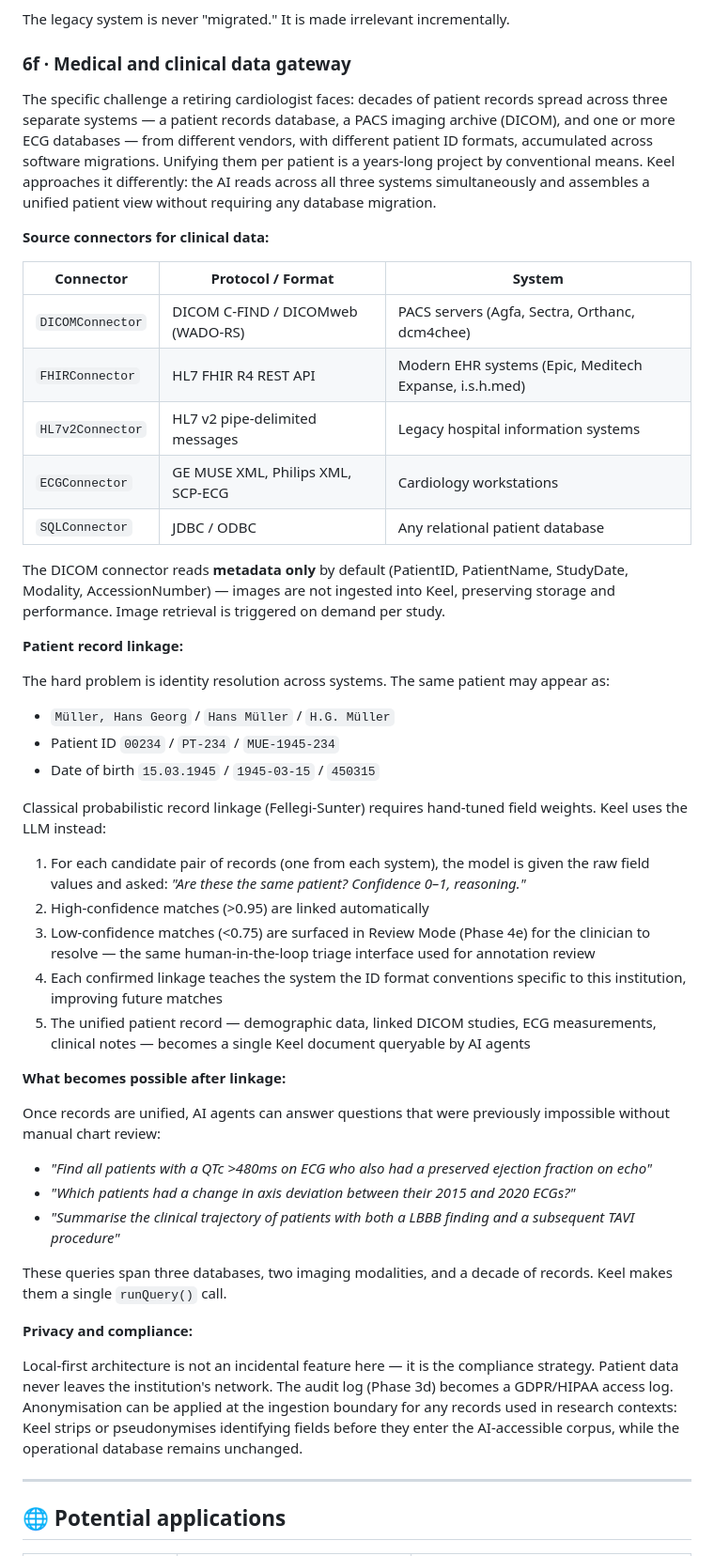
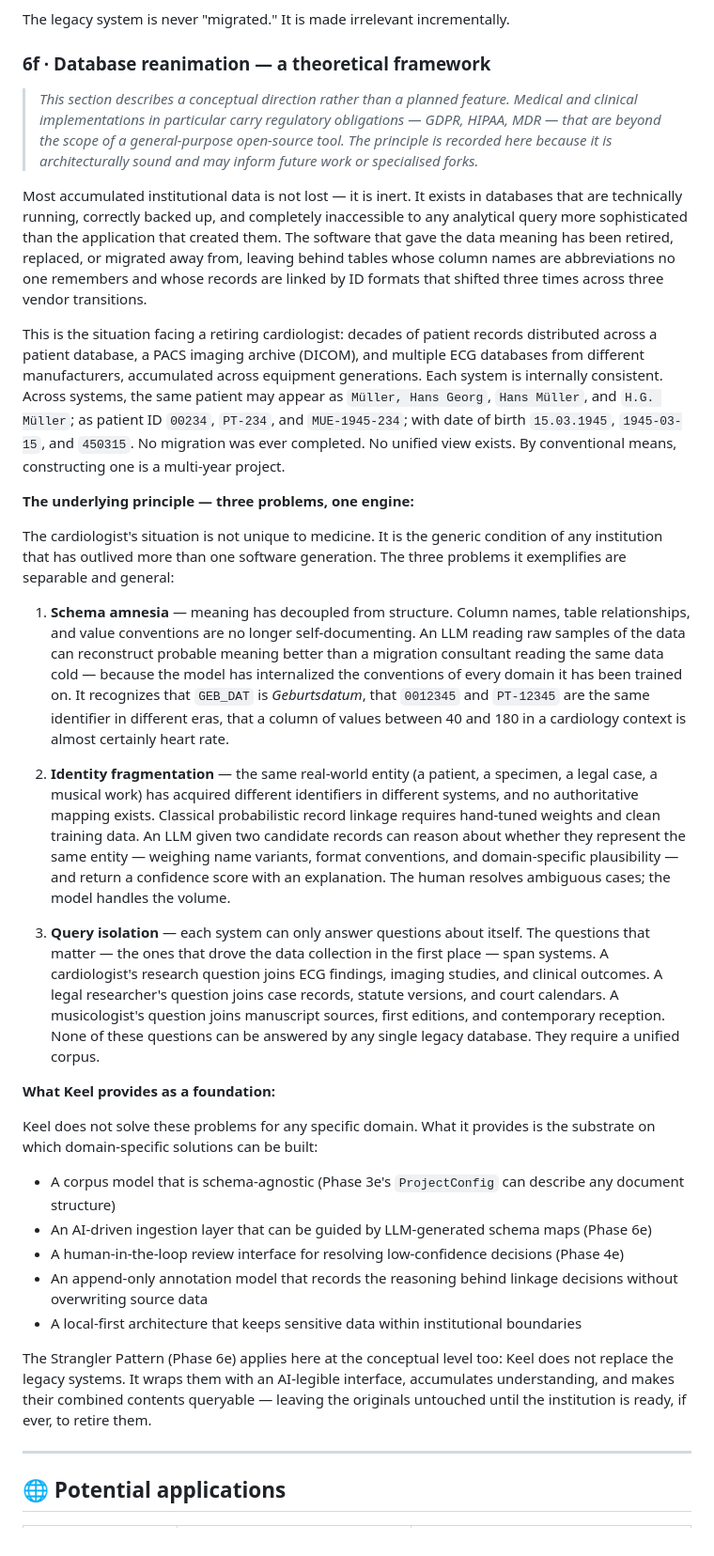
Before and after one commit to luke0004/Keel-MCP, a Markdown page: roadmap.md, the part around the change. Shown at 94% size. Drawn GitHub-style.

Commit message:
docs: reframe 6f as theoretical — database reanimation principle, not medical implementation
Co-Authored-By: Claude Sonnet 4.6 <noreply@anthropic.com>

```diff
--- a/roadmap.md
+++ b/roadmap.md
@@ -403,49 +403,35 @@ Named after the strangler fig, which grows around an existing tree until the ori
 
 The legacy system is never "migrated." It is made irrelevant incrementally.
 
-### 6f · Medical and clinical data gateway
+### 6f · Database reanimation — a theoretical framework
 
-The specific challenge a retiring cardiologist faces: decades of patient records spread across three separate systems — a patient records database, a PACS imaging archive (DICOM), and one or more ECG databases — from different vendors, with different patient ID formats, accumulated across software migrations. Unifying them per patient is a years-long project by conventional means. Keel approaches it differently: the AI reads across all three systems simultaneously and assembles a unified patient view without requiring any database migration.
+> *This section describes a conceptual direction rather than a planned feature. Medical and clinical implementations in particular carry regulatory obligations — GDPR, HIPAA, MDR — that are beyond the scope of a general-purpose open-source tool. The principle is recorded here because it is architecturally sound and may inform future work or specialised forks.*
 
-**Source connectors for clinical data:**
+Most accumulated institutional data is not lost — it is inert. It exists in databases that are technically running, correctly backed up, and completely inaccessible to any analytical query more sophisticated than the application that created them. The software that gave the data meaning has been retired, replaced, or migrated away from, leaving behind tables whose column names are abbreviations no one remembers and whose records are linked by ID formats that shifted three times across three vendor transitions.
 
-| Connector | Protocol / Format | System |
-|---|---|---|
-| `DICOMConnector` | DICOM C-FIND / DICOMweb (WADO-RS) | PACS servers (Agfa, Sectra, Orthanc, dcm4chee) |
-| `FHIRConnector` | HL7 FHIR R4 REST API | Modern EHR systems (Epic, Meditech Expanse, i.s.h.med) |
-| `HL7v2Connector` | HL7 v2 pipe-delimited messages | Legacy hospital information systems |
-| `ECGConnector` | GE MUSE XML, Philips XML, SCP-ECG | Cardiology workstations |
-| `SQLConnector` | JDBC / ODBC | Any relational patient database |
+This is the situation facing a retiring cardiologist: decades of patient records distributed across a patient database, a PACS imaging archive (DICOM), and multiple ECG databases from different manufacturers, accumulated across equipment generations. Each system is internally consistent. Across systems, the same patient may appear as `Müller, Hans Georg`, `Hans Müller`, and `H.G. Müller`; as patient ID `00234`, `PT-234`, and `MUE-1945-234`; with date of birth `15.03.1945`, `1945-03-15`, and `450315`. No migration was ever completed. No unified view exists. By conventional means, constructing one is a multi-year project.
 
-The DICOM connector reads **metadata only** by default (PatientID, PatientName, StudyDate, Modality, AccessionNumber) — images are not ingested into Keel, preserving storage and performance. Image retrieval is triggered on demand per study.
+**The underlying principle — three problems, one engine:**
 
-**Patient record linkage:**
+The cardiologist's situation is not unique to medicine. It is the generic condition of any institution that has outlived more than one software generation. The three problems it exemplifies are separable and general:
 
-The hard problem is identity resolution across systems. The same patient may appear as:
-- `Müller, Hans Georg` / `Hans Müller` / `H.G. Müller`
-- Patient ID `00234` / `PT-234` / `MUE-1945-234`
-- Date of birth `15.03.1945` / `1945-03-15` / `450315`
+1. **Schema amnesia** — meaning has decoupled from structure. Column names, table relationships, and value conventions are no longer self-documenting. An LLM reading raw samples of the data can reconstruct probable meaning better than a migration consultant reading the same data cold — because the model has internalized the conventions of every domain it has been trained on. It recognizes that `GEB_DAT` is *Geburtsdatum*, that `0012345` and `PT-12345` are the same identifier in different eras, that a column of values between 40 and 180 in a cardiology context is almost certainly heart rate.
 
-Classical probabilistic record linkage (Fellegi-Sunter) requires hand-tuned field weights. Keel uses the LLM instead:
+2. **Identity fragmentation** — the same real-world entity (a patient, a specimen, a legal case, a musical work) has acquired different identifiers in different systems, and no authoritative mapping exists. Classical probabilistic record linkage requires hand-tuned weights and clean training data. An LLM given two candidate records can reason about whether they represent the same entity — weighing name variants, format conventions, and domain-specific plausibility — and return a confidence score with an explanation. The human resolves ambiguous cases; the model handles the volume.
 
-1. For each candidate pair of records (one from each system), the model is given the raw field values and asked: *"Are these the same patient? Confidence 0–1, reasoning."*
-2. High-confidence matches (>0.95) are linked automatically
-3. Low-confidence matches (<0.75) are surfaced in Review Mode (Phase 4e) for the clinician to resolve — the same human-in-the-loop triage interface used for annotation review
-4. Each confirmed linkage teaches the system the ID format conventions specific to this institution, improving future matches
-5. The unified patient record — demographic data, linked DICOM studies, ECG measurements, clinical notes — becomes a single Keel document queryable by AI agents
+3. **Query isolation** — each system can only answer questions about itself. The questions that matter — the ones that drove the data collection in the first place — span systems. A cardiologist's research question joins ECG findings, imaging studies, and clinical outcomes. A legal researcher's question joins case records, statute versions, and court calendars. A musicologist's question joins manuscript sources, first editions, and contemporary reception. None of these questions can be answered by any single legacy database. They require a unified corpus.
 
-**What becomes possible after linkage:**
+**What Keel provides as a foundation:**
 
-Once records are unified, AI agents can answer questions that were previously impossible without manual chart review:
-- *"Find all patients with a QTc >480ms on ECG who also had a preserved ejection fraction on echo"*
-- *"Which patients had a change in axis deviation between their 2015 and 2020 ECGs?"*
-- *"Summarise the clinical trajectory of patients with both a LBBB finding and a subsequent TAVI procedure"*
+Keel does not solve these problems for any specific domain. What it provides is the substrate on which domain-specific solutions can be built:
 
-These queries span three databases, two imaging modalities, and a decade of records. Keel makes them a single `runQuery()` call.
+- A corpus model that is schema-agnostic (Phase 3e's `ProjectConfig` can describe any document structure)
+- An AI-driven ingestion layer that can be guided by LLM-generated schema maps (Phase 6e)
+- A human-in-the-loop review interface for resolving low-confidence decisions (Phase 4e)
+- An append-only annotation model that records the reasoning behind linkage decisions without overwriting source data
+- A local-first architecture that keeps sensitive data within institutional boundaries
 
-**Privacy and compliance:**
-
-Local-first architecture is not an incidental feature here — it is the compliance strategy. Patient data never leaves the institution's network. The audit log (Phase 3d) becomes a GDPR/HIPAA access log. Anonymisation can be applied at the ingestion boundary for any records used in research contexts: Keel strips or pseudonymises identifying fields before they enter the AI-accessible corpus, while the operational database remains unchanged.
+The Strangler Pattern (Phase 6e) applies here at the conceptual level too: Keel does not replace the legacy systems. It wraps them with an AI-legible interface, accumulates understanding, and makes their combined contents queryable — leaving the originals untouched until the institution is ready, if ever, to retire them.
 
 ---
 
```
